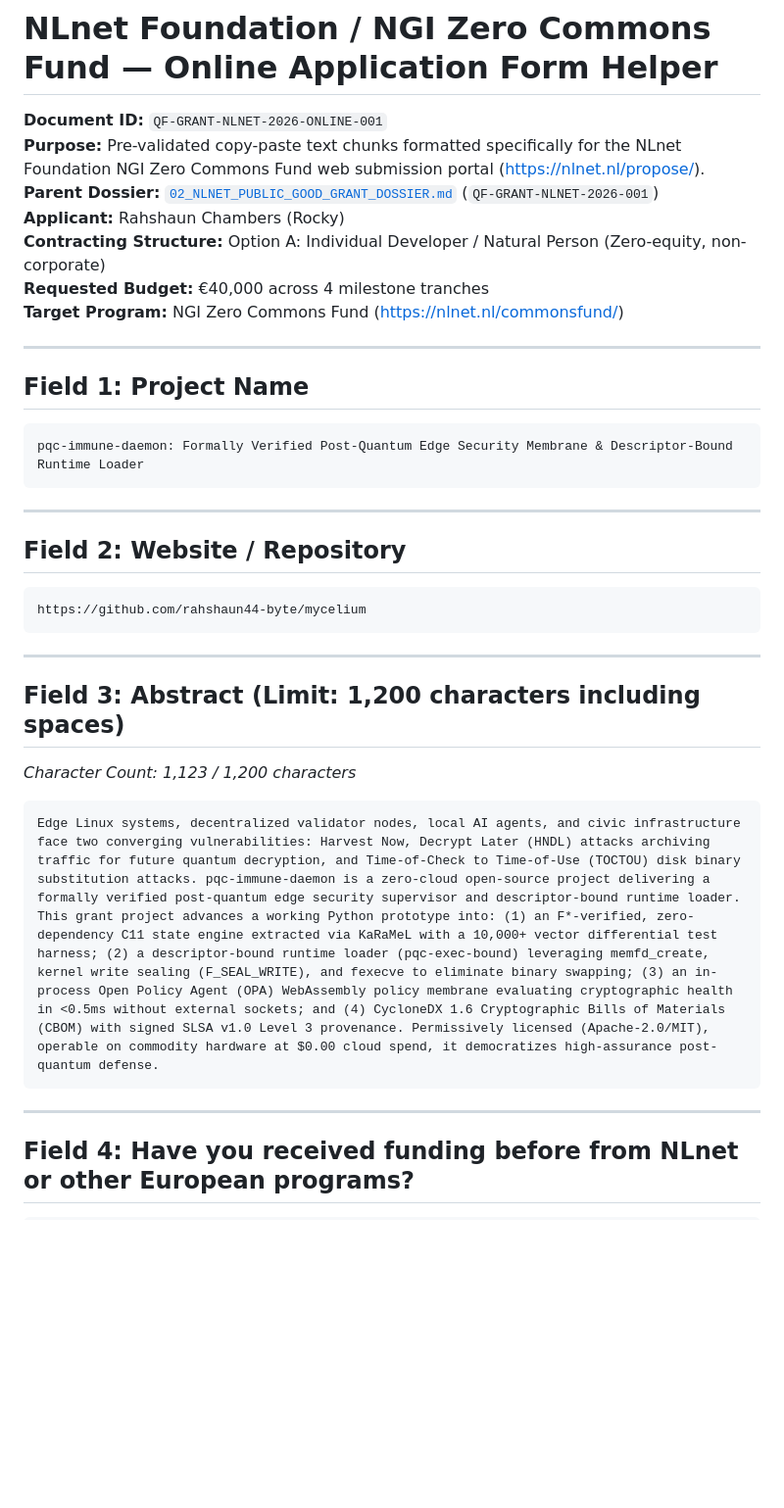
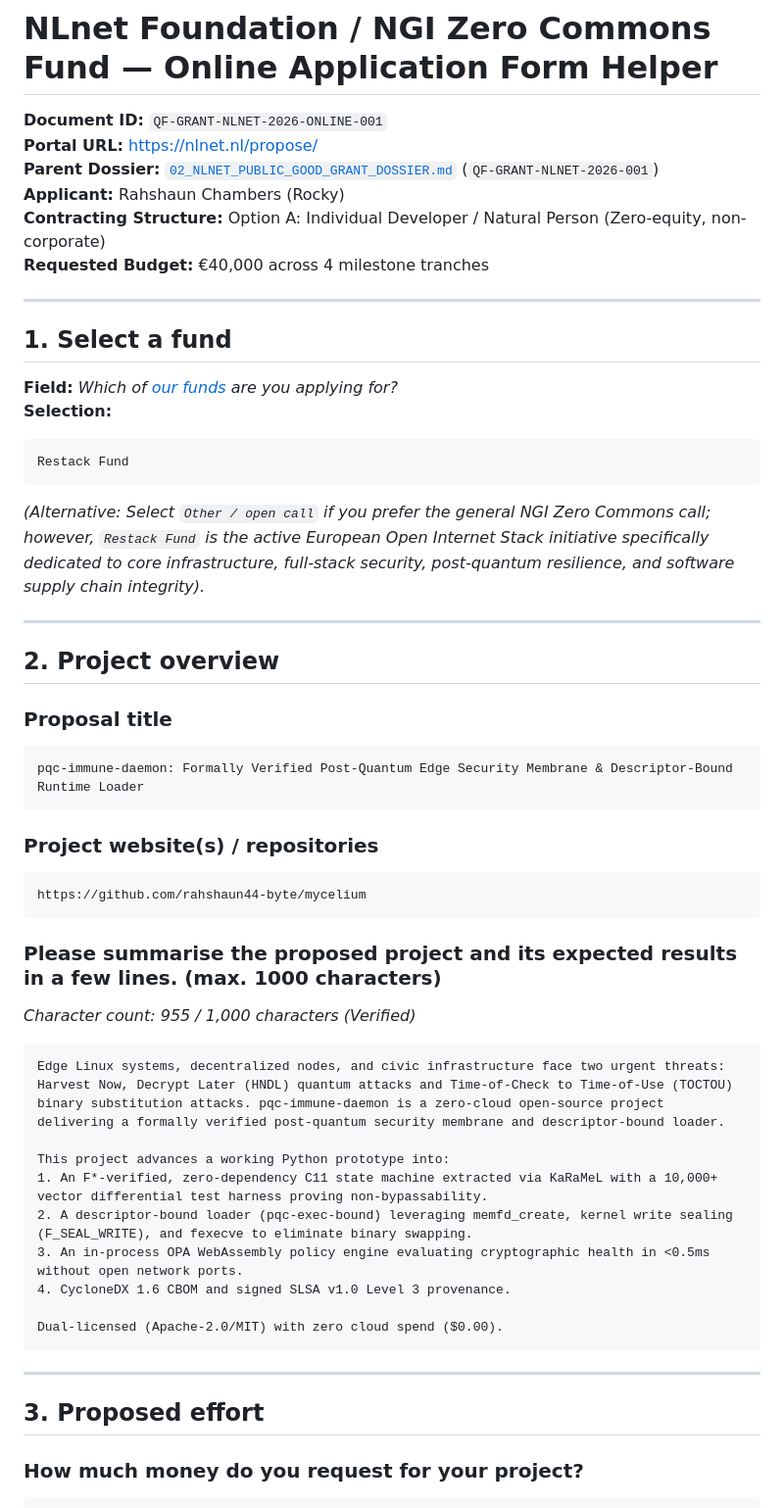
Before and after one commit to rahshaun44-byte/mycelium, a Markdown page: sovereign_missions/02_NLNET_ONLINE_APPLICATION_FIELDS.md, the part around one of its changes. Shown at 98% size. Drawn GitHub-style; blank space fills up the shorter version.

````diff
--- a/sovereign_missions/02_NLNET_ONLINE_APPLICATION_FIELDS.md
+++ b/sovereign_missions/02_NLNET_ONLINE_APPLICATION_FIELDS.md
@@ -1,37 +1,54 @@
 # NLnet Foundation / NGI Zero Commons Fund — Online Application Form Helper
 
 **Document ID:** `QF-GRANT-NLNET-2026-ONLINE-001`
-**Purpose:** Pre-validated copy-paste text chunks formatted specifically for the NLnet Foundation NGI Zero Commons Fund web submission portal (<https://nlnet.nl/propose/>).
+**Portal URL:** <https://nlnet.nl/propose/>
 **Parent Dossier:** [`02_NLNET_PUBLIC_GOOD_GRANT_DOSSIER.md`](file:///home/quant/mycelium/sovereign_missions/02_NLNET_PUBLIC_GOOD_GRANT_DOSSIER.md) (`QF-GRANT-NLNET-2026-001`)
 **Applicant:** Rahshaun Chambers (Rocky)
 **Contracting Structure:** Option A: Individual Developer / Natural Person (Zero-equity, non-corporate)
 **Requested Budget:** €40,000 across 4 milestone tranches
-**Target Program:** NGI Zero Commons Fund (<https://nlnet.nl/commonsfund/>)
 
 ---
 
-## Field 1: Project Name
+## 1. Select a fund
+**Field:** *Which of [our funds](https://nlnet.nl/funding.html) are you applying for?*
+**Selection:**
+```text
+Restack Fund
+```
+*(Alternative: Select `Other / open call` if you prefer the general NGI Zero Commons call; however, `Restack Fund` is the active European Open Internet Stack initiative specifically dedicated to core infrastructure, full-stack security, post-quantum resilience, and software supply chain integrity).*
+
+---
+
+## 2. Project overview
+
+### Proposal title
 ```text
 pqc-immune-daemon: Formally Verified Post-Quantum Edge Security Membrane & Descriptor-Bound Runtime Loader
 ```
 
----
-
-## Field 2: Website / Repository
+### Project website(s) / repositories
 ```text
 https://github.com/rahshaun44-byte/mycelium
 ```
 
----
-
-## Field 3: Abstract (Limit: 1,200 characters including spaces)
-*Character Count: 1,123 / 1,200 characters*
+### Please summarise the proposed project and its expected results in a few lines. (max. 1000 characters)
+*Character count: 955 / 1,000 characters (Verified)*
 
 ```text
-Edge Linux systems, decentralized validator nodes, local AI agents, and civic infrastructure face two converging vulnerabilities: Harvest Now, Decrypt Later (HNDL) attacks archiving traffic for future quantum decryption, and Time-of-Check to Time-of-Use (TOCTOU) disk binary substitution attacks. pqc-immune-daemon is a zero-cloud open-source project delivering a formally verified post-quantum edge security supervisor and descriptor-bound runtime loader. This grant project advances a working Python prototype into: (1) an F*-verified, zero-dependency C11 state engine extracted via KaRaMeL with a 10,000+ vector differential test harness; (2) a descriptor-bound runtime loader (pqc-exec-bound) leveraging memfd_create, kernel write sealing (F_SEAL_WRITE), and fexecve to eliminate binary swapping; (3) an in-process Open Policy Agent (OPA) WebAssembly policy membrane evaluating cryptographic health in <0.5ms without external sockets; and (4) CycloneDX 1.6 Cryptographic Bills of Materials (CBOM) with signed SLSA v1.0 Level 3 provenance. Permissively licensed (Apache-2.0/MIT), operable on commodity hardware at $0.00 cloud spend, it democratizes high-assurance post-quantum defense.
+Edge Linux systems, decentralized nodes, and civic infrastructure face two urgent threats: Harvest Now, Decrypt Later (HNDL) quantum attacks and Time-of-Check to Time-of-Use (TOCTOU) binary substitution attacks. pqc-immune-daemon is a zero-cloud open-source project delivering a formally verified post-quantum security membrane and descriptor-bound loader.
+
+This project advances a working Python prototype into:
+1. An F*-verified, zero-dependency C11 state machine extracted via KaRaMeL with a 10,000+ vector differential test harness proving non-bypassability.
+2. A descriptor-bound loader (pqc-exec-bound) leveraging memfd_create, kernel write sealing (F_SEAL_WRITE), and fexecve to eliminate binary swapping.
+3. An in-process OPA WebAssembly policy engine evaluating cryptographic health in <0.5ms without open network ports.
+4. CycloneDX 1.6 CBOM and signed SLSA v1.0 Level 3 provenance.
+
+Dual-licensed (Apache-2.0/MIT) with zero cloud spend ($0.00).
 ```
 
 ---
 
-## Field 4: Have you received funding before from NLnet or other European programs?
+## 3. Proposed effort
+
+### How much money do you request for your project?
 ```text
````
Also changed, not shown: other parts of sovereign_missions/02_NLNET_ONLINE_APPLICATION_FIELDS.md (+48 -104 lines).
